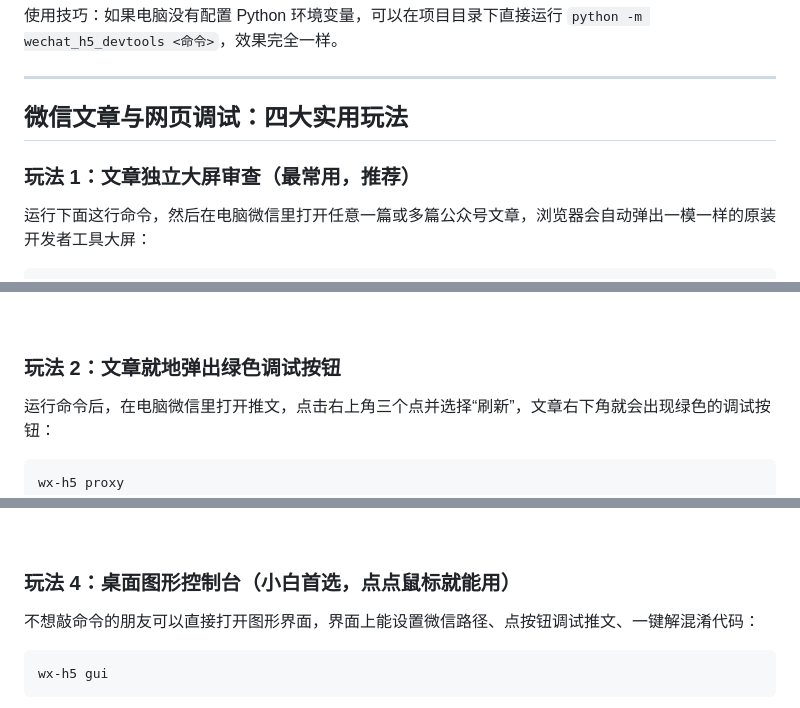
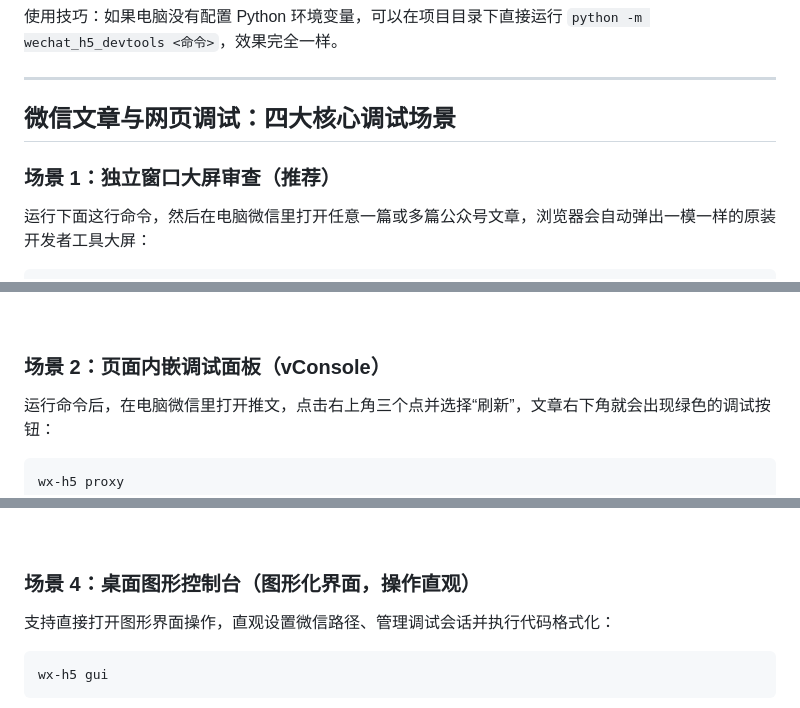
Before and after one commit to markx520/WeChat-H5-DevTools, a Markdown page: README.md, 3 parts joined by grey strips. Drawn GitHub-style.

````diff
--- a/README.md
+++ b/README.md
@@ -70,9 +70,9 @@ npm install
 ---
 
 <a id="实测效果"></a><a id="调试模式"></a>
-## 微信文章与网页调试：四大实用玩法
+## 微信文章与网页调试：四大核心调试场景
 
-### 玩法 1：文章独立大屏审查（最常用，推荐）
+### 场景 1：独立窗口大屏审查（推荐）
 运行下面这行命令，然后在电脑微信里打开任意一篇或多篇公众号文章，浏览器会自动弹出一模一样的原装开发者工具大屏：
 ```bash
 wx-h5 article
@@ -94,7 +94,7 @@ wx-h5 article
 
 <br>
 
-### 玩法 2：文章就地弹出绿色调试按钮
+### 场景 2：页面内嵌调试面板（vConsole）
 运行命令后，在电脑微信里打开推文，点击右上角三个点并选择“刷新”，文章右下角就会出现绿色的调试按钮：
 ```bash
 wx-h5 proxy
@@ -126,8 +126,8 @@ wx-h5 browser
 
 <br>
 
-### 玩法 4：桌面图形控制台（小白首选，点点鼠标就能用）
-不想敲命令的朋友可以直接打开图形界面，界面上能设置微信路径、点按钮调试推文、一键解混淆代码：
+### 场景 4：桌面图形控制台（图形化界面，操作直观）
+支持直接打开图形界面操作，直观设置微信路径、管理调试会话并执行代码格式化：
 ```bash
 wx-h5 gui
 ```
````
Also changed, not shown: other parts of README.md (+1 -1 lines), docs/FAQ.md (+1 -1 lines), docs/wechat_versions.md (+4 -4 lines).
